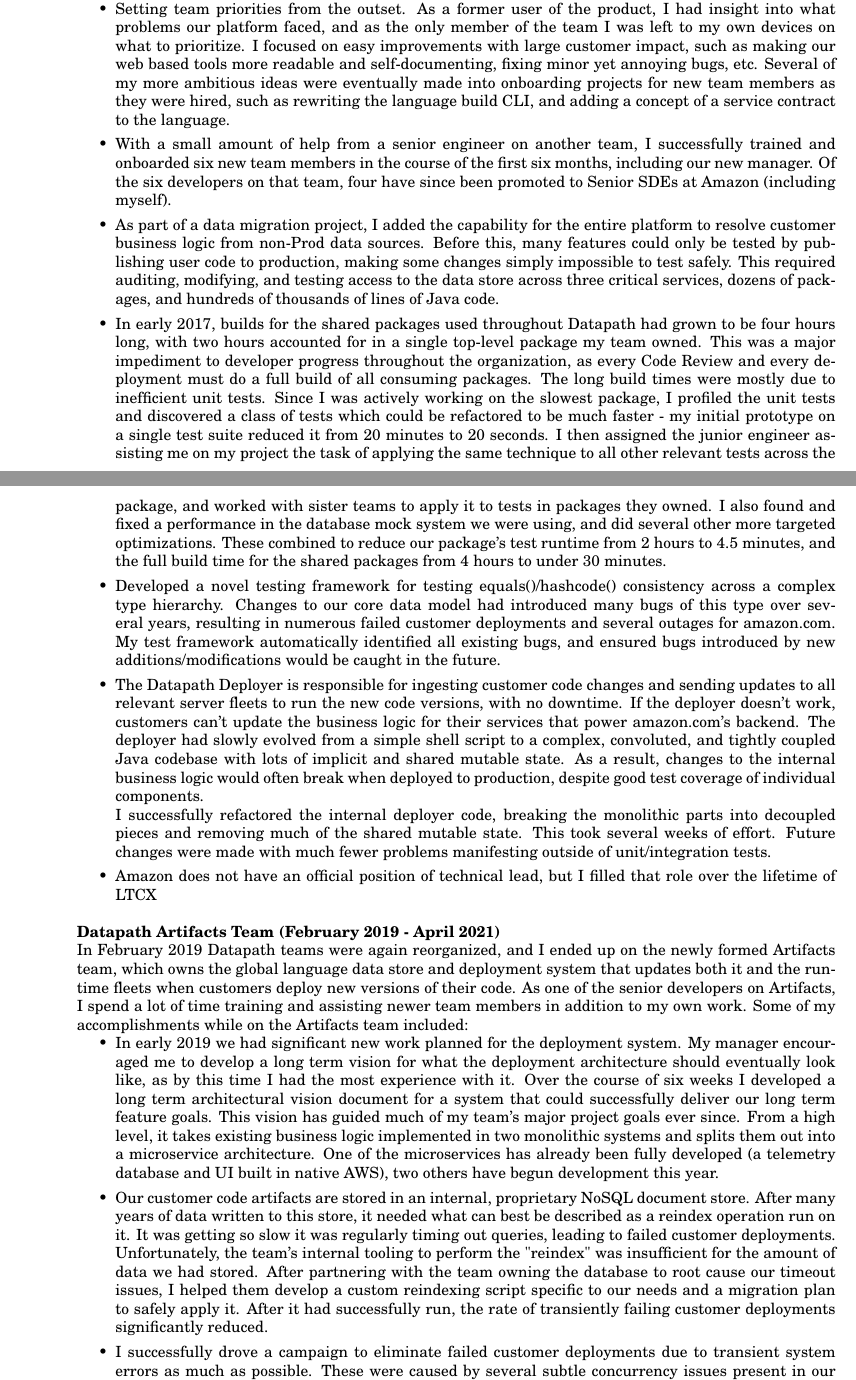
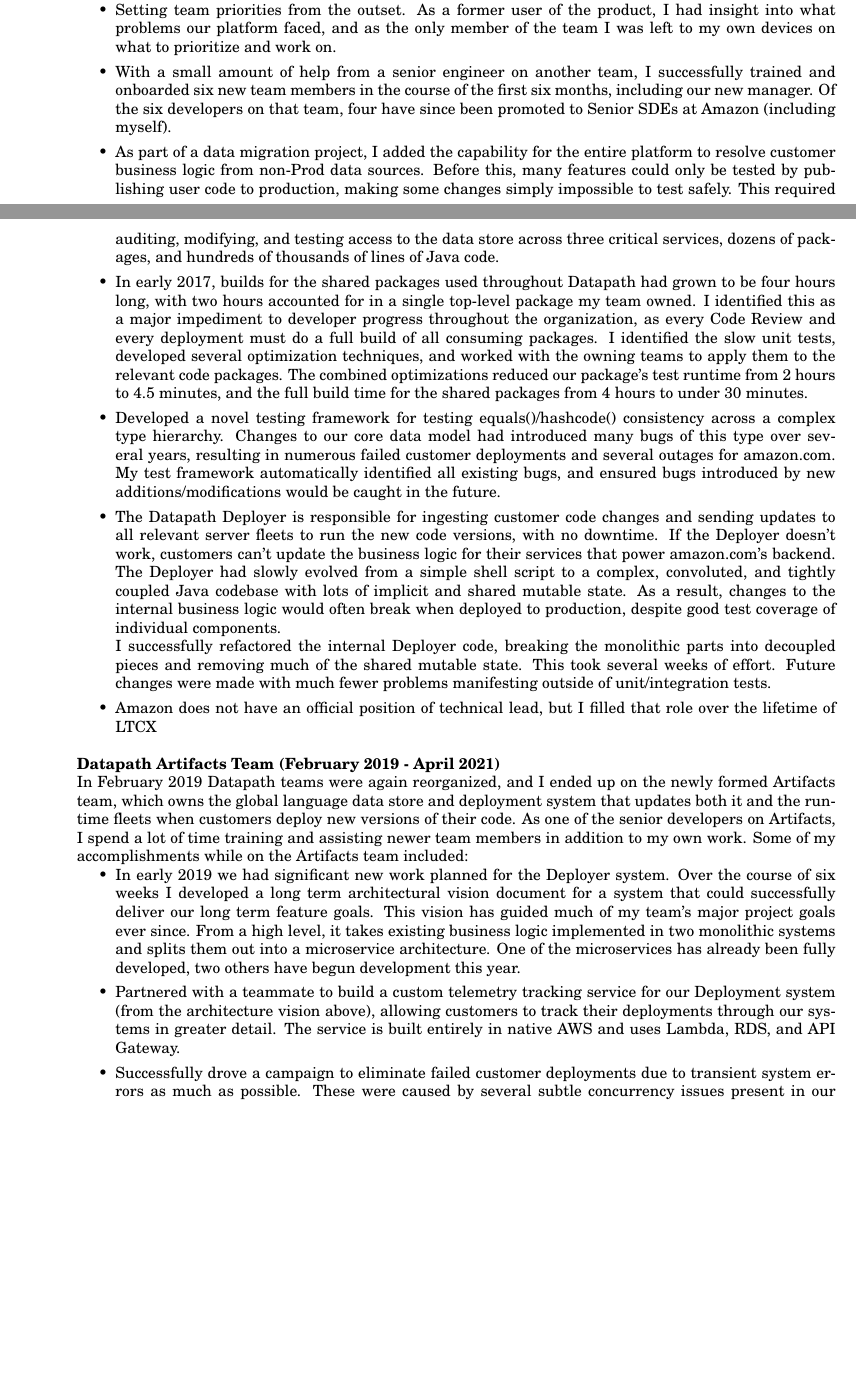
Before and after one commit to bhuber/resume, a LaTeX CV (latex/bennet_huber_resume.tex): two parts of pages 1 and 2 of 4 before the commit and two parts of pages 1 and 2 of 3 after it, joined at a grey line, cut so that both start at the same text, the shorter picture padded with empty space. Compiled offline with pdfLaTeX.

Commit message:
Remove useless detail

```diff
--- a/latex/bennet_huber_resume.tex
+++ b/latex/bennet_huber_resume.tex
@@ -46,21 +56,21 @@
    The Responders team at the time owned the language, execution logic, and real-time runtime fleets for executing customer logic.  I was officially on Responders only a short time before being reorged, which I mostly spent learning the system and codebase.  I was in oncall rotations from June 2016 - January 2017, and participated in several full website outage incidents.  My main project was building a tool to allow customers to find which top level REST bindings could transitively invoke their business logic.  The core codebase was later adapted to solve several other similar analysis problems.\\
    \\
    {\bf Datapath LTCX (August 2016 - February 2019) }\\
-   In summer 2016 the Datapath platform was approved to double their headcount; a team reorganization was necessary.  Due to my personal interests, I was the first (and initially only) member of the newly formed Language, Tools, and Customer Experience (LTCX) team, responsible mainly for the developer experience of platform users.  My main accomplishments included:
+   In summer 2016 the Datapath platform was approved to double their headcount; a team reorganization was necessary.  Due to my personal interests, I was the first (and initially only) member of the newly formed Language, Tools, and Customer Experience (LTCX) team, responsible mainly for the developer experience of platform users.  This included the build tools, permissions system, deployment system, billing system, and internal web portals to expose all this functionality to developers.  My main accomplishments included:
    \begin{itemize}
-   \item Setting team priorities from the outset.  As a former user of the product, I had insight into what problems our platform faced, and as the only member of the team I was left to my own devices on what to prioritize.  I focused on easy improvements with large customer impact, such as making our web based tools more readable and self-documenting, fixing minor yet annoying bugs, etc.  Several of my more ambitious ideas were eventually made into onboarding projects for new team members as they were hired, such as rewriting the language build CLI, and adding a concept of a service contract to the language.
+   \item Setting team priorities from the outset.  As a former user of the product, I had insight into what problems our platform faced, and as the only member of the team I was left to my own devices on what to prioritize and work on.
 	\item With a small amount of help from a senior engineer on another team, I successfully trained and onboarded six new team members in the course of the first six months, including our new manager.  Of the six developers on that team, four have since been promoted to Senior SDEs at Amazon (including myself).
    \item As part of a data migration project, I added the capability for the entire platform to resolve customer business logic from non-Prod data sources.  Before this, many features could only be tested by publishing user code to production, making some changes simply impossible to test safely.  This required auditing, modifying, and testing access to the data store across three critical services, dozens of packages, and hundreds of thousands of lines of Java code.
-   \item In early 2017, builds for the shared packages used throughout Datapath had grown to be four hours long, with two hours accounted for in a single top-level package my team owned.  This was a major impediment to developer progress throughout the organization, as every Code Review and every deployment must do a full build of all consuming packages.  The long build times were mostly due to inefficient unit tests.  Since I was actively working on the slowest package, I profiled the unit tests and discovered a class of tests which could be refactored to be much faster - my initial prototype on a single test suite reduced it from 20 minutes to 20 seconds.  I then assigned the junior engineer assisting me on my project the task of applying the same technique to all other relevant tests across the package, and worked with sister teams to apply it to tests in packages they owned.  I also found and fixed a performance in the database mock system we were using, and did several other more targeted optimizations. These combined to reduce our package’s test runtime from 2 hours to 4.5 minutes, and the full build time for the shared packages from 4 hours to under 30 minutes.
+   \item In early 2017, builds for the shared packages used throughout Datapath had grown to be four hours long, with two hours accounted for in a single top-level package my team owned.  I identified this as a major impediment to developer progress throughout the organization, as every Code Review and every deployment must do a full build of all consuming packages.  I identified the slow unit tests, developed several optimization techniques, and worked with the owning teams to apply them to the relevant code packages.  The combined optimizations reduced our package's test runtime from 2 hours to 4.5 minutes, and the full build time for the shared packages from 4 hours to under 30 minutes.
    \item Developed a novel testing framework for testing equals()/hashcode() consistency across a complex type hierarchy.  Changes to our core data model had introduced many bugs of this type over several years, resulting in numerous failed customer deployments and several outages for amazon.com.  My test framework automatically identified all existing bugs, and ensured bugs introduced by new additions/modifications would be caught in the future.
-   \item The Datapath Deployer is responsible for ingesting customer code changes and sending updates to all relevant server fleets to run the new code versions, with no downtime.  If the deployer doesn’t work, customers can’t update the business logic for their services that power amazon.com's backend.  The deployer had slowly evolved from a simple shell script to a complex, convoluted, and tightly coupled Java codebase with lots of implicit and shared mutable state.  As a result, changes to the internal business logic would often break when deployed to production, despite good test coverage of individual components.\\
-   I successfully refactored the internal deployer code, breaking the monolithic parts into decoupled pieces and removing much of the shared mutable state.  This took several weeks of effort.  Future changes were made with much fewer problems manifesting outside of unit/integration tests.
+   \item The Datapath Deployer is responsible for ingesting customer code changes and sending updates to all relevant server fleets to run the new code versions, with no downtime.  If the Deployer doesn't work, customers can't update the business logic for their services that power amazon.com's backend.  The Deployer had slowly evolved from a simple shell script to a complex, convoluted, and tightly coupled Java codebase with lots of implicit and shared mutable state.  As a result, changes to the internal business logic would often break when deployed to production, despite good test coverage of individual components.\\
+   I successfully refactored the internal Deployer code, breaking the monolithic parts into decoupled pieces and removing much of the shared mutable state.  This took several weeks of effort.  Future changes were made with much fewer problems manifesting outside of unit/integration tests.
    \item Amazon does not have an official position of technical lead, but I filled that role over the lifetime of LTCX
    \end{itemize}
    {\bf Datapath Artifacts Team (February 2019 - April 2021) }\\
    In February 2019 Datapath teams were again reorganized, and I ended up on the newly formed Artifacts team, which owns the global language data store and deployment system that updates both it and the runtime fleets when customers deploy new versions of their code.  As one of the senior developers on Artifacts, I spend a lot of time training and assisting newer team members in addition to my own work.  Some of my accomplishments while on the Artifacts team included:
    \begin{itemize}
-   \item In early 2019 we had significant new work planned for the deployment system.  My manager encouraged me to develop a long term vision for what the deployment architecture should eventually look like, as by this time I had the most experience with it.  Over the course of six weeks I developed a long term architectural vision document for a system that could successfully deliver our long term feature goals.  This vision has guided much of my team's major project goals ever since.  From a high level, it takes existing business logic implemented in two monolithic systems and splits them out into a microservice architecture.  One of the microservices has already been fully developed (a telemetry database and UI built in native AWS), two others have begun development this year.
-   \item Our customer code artifacts are stored in an internal, proprietary NoSQL document store.  After many years of data written to this store, it needed what can best be described as a reindex operation run on it.  It was getting so slow it was regularly timing out queries, leading to failed customer deployments.  Unfortunately, the team’s internal tooling to perform the "reindex" was insufficient for the amount of data we had stored.  After partnering with the team owning the database to root cause our timeout issues, I helped them develop a custom reindexing script specific to our needs and a migration plan to safely apply it.  After it had successfully run, the rate of transiently failing customer deployments significantly reduced.
-   \item I successfully drove a campaign to eliminate failed customer deployments due to transient system errors as much as possible.  These were caused by several subtle concurrency issues present in our distributed deployment system, some of which were several years old.  I also lead customer communication on the issue.
+   \item In early 2019 we had significant new work planned for the Deployer system.  Over the course of six weeks I developed a long term architectural vision document for a system that could successfully deliver our long term feature goals.  This vision has guided much of my team's major project goals ever since.  From a high level, it takes existing business logic implemented in two monolithic systems and splits them out into a microservice architecture.  One of the microservices has already been fully developed, two others have begun development this year.
+   \item Partnered with a teammate to build a custom telemetry tracking service for our Deployment system (from the architecture vision above), allowing customers to track their deployments through our systems in greater detail.  The service is built entirely in native AWS and uses Lambda, RDS, and API Gateway.
+   \item Successfully drove a campaign to eliminate failed customer deployments due to transient system errors as much as possible.  These were caused by several subtle concurrency issues present in our distributed deployment system, some of which were several years old.  I also lead customer communication on the issue.
    \item I identified several inefficiencies in the Datapath language build and test runners, leading to a 3x - 10x build time improvement for all our customers.  One of the solutions I developed was later leveraged to provide similar speedups to a separate customer test tool.
```
Also changed, not shown: latex/built-resumes/2021_04_23_Detailed_resume.pdf (added), latex/built-resumes/current.pdf (added), latex/bennet_huber_resume.tex (40 more changed lines).
